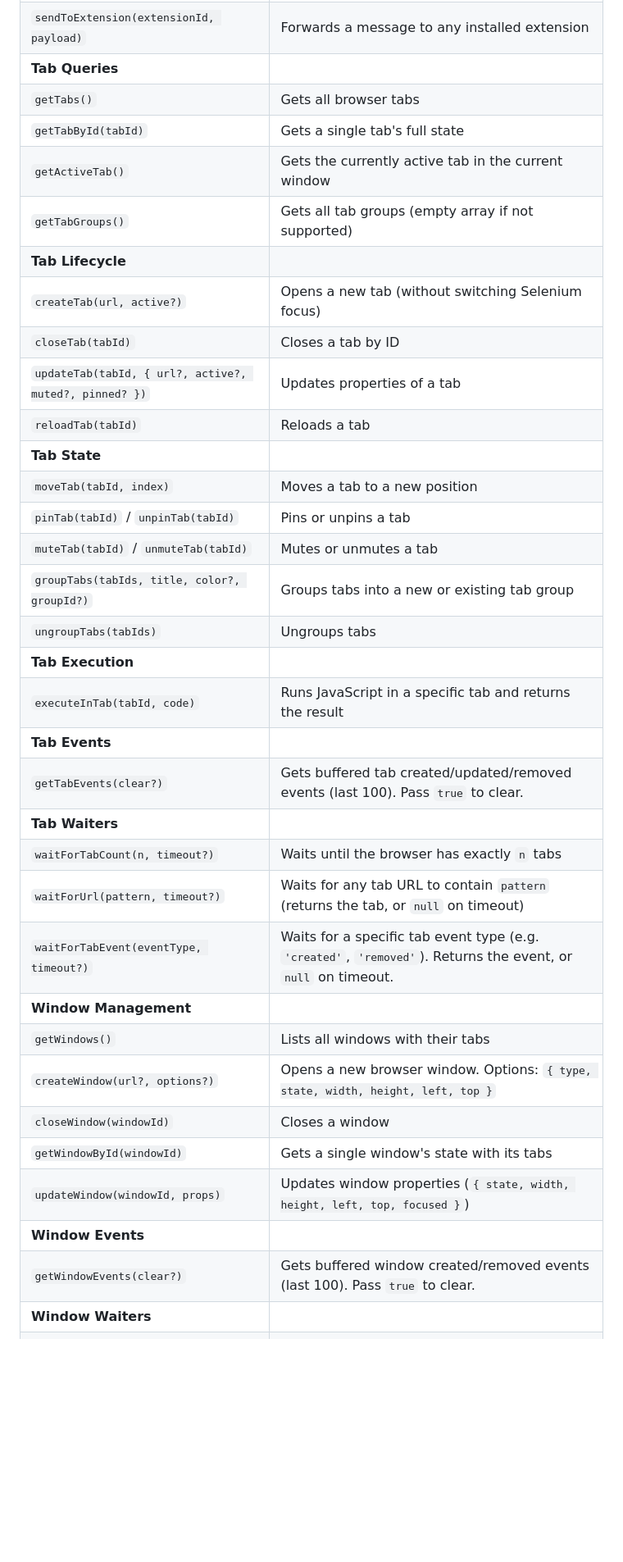
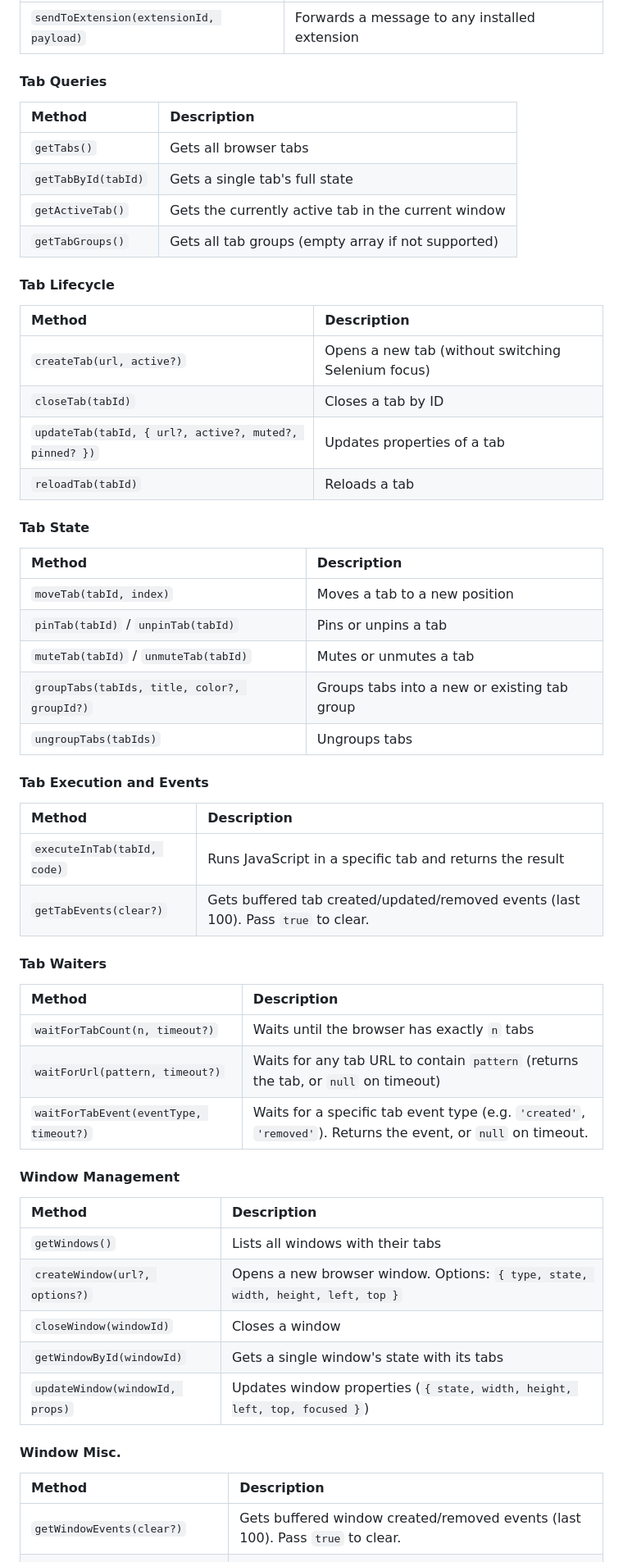
Before and after one commit to MrEricSir/selenium-webext-bridge, a Markdown page: README.md, the part around one of its changes. Shown at 82% size. Drawn GitHub-style; blank space fills up the shorter version.

```diff
--- a/README.md
+++ b/README.md
@@ -109,35 +113,55 @@ It's up to you what to implement in your listener. Some possibilities include re
 | `sendToExtension(extensionId, payload)` | Forwards a message to any installed extension |
-| **Tab Queries** | |
+
+#### Tab Queries
+| Method | Description |
+|:-------|:------------|
 | `getTabs()` | Gets all browser tabs |
 | `getTabById(tabId)` | Gets a single tab's full state |
 | `getActiveTab()` | Gets the currently active tab in the current window |
 | `getTabGroups()` | Gets all tab groups (empty array if not supported) |
-| **Tab Lifecycle** | |
+
+#### Tab Lifecycle
+| Method | Description |
+|:-------|:------------|
 | `createTab(url, active?)` | Opens a new tab (without switching Selenium focus) |
 | `closeTab(tabId)` | Closes a tab by ID |
 | `updateTab(tabId, { url?, active?, muted?, pinned? })` | Updates properties of a tab |
 | `reloadTab(tabId)` | Reloads a tab |
-| **Tab State** | |
+
+#### Tab State
+| Method | Description |
+|:-------|:------------|
 | `moveTab(tabId, index)` | Moves a tab to a new position |
 | `pinTab(tabId)` / `unpinTab(tabId)` | Pins or unpins a tab |
 | `muteTab(tabId)` / `unmuteTab(tabId)` | Mutes or unmutes a tab |
 | `groupTabs(tabIds, title, color?, groupId?)` | Groups tabs into a new or existing tab group |
 | `ungroupTabs(tabIds)` | Ungroups tabs |
-| **Tab Execution** | |
+
+#### Tab Execution and Events
+| Method | Description |
+|:-------|:------------|
 | `executeInTab(tabId, code)` | Runs JavaScript in a specific tab and returns the result |
-| **Tab Events** | |
 | `getTabEvents(clear?)` | Gets buffered tab created/updated/removed events (last 100). Pass `true` to clear. |
-| **Tab Waiters** | |
+
+#### Tab Waiters
+| Method | Description |
+|:-------|:------------|
 | `waitForTabCount(n, timeout?)` | Waits until the browser has exactly `n` tabs |
 | `waitForUrl(pattern, timeout?)` | Waits for any tab URL to contain `pattern` (returns the tab, or `null` on timeout) |
 | `waitForTabEvent(eventType, timeout?)` | Waits for a specific tab event type (e.g. `'created'`, `'removed'`). Returns the event, or `null` on timeout. |
-| **Window Management** | |
+
+
+#### Window Management
+| Method | Description |
+|:-------|:------------|
 | `getWindows()` | Lists all windows with their tabs |
 | `createWindow(url?, options?)` | Opens a new browser window. Options: `{ type, state, width, height, left, top }` |
 | `closeWindow(windowId)` | Closes a window |
 | `getWindowById(windowId)` | Gets a single window's state with its tabs |
 | `updateWindow(windowId, props)` | Updates window properties (`{ state, width, height, left, top, focused }`) |
-| **Window Events** | |
+
+#### Window Misc.
+| Method | Description |
+|:-------|:------------|
 | `getWindowEvents(clear?)` | Gets buffered window created/removed events (last 100). Pass `true` to clear. |
-| **Window Waiters** | |
 | `waitForWindowCount(n, timeout?)` | Waits until the browser has exactly `n` windows |
```
Also changed, not shown: other parts of README.md (+7 -4 lines).
